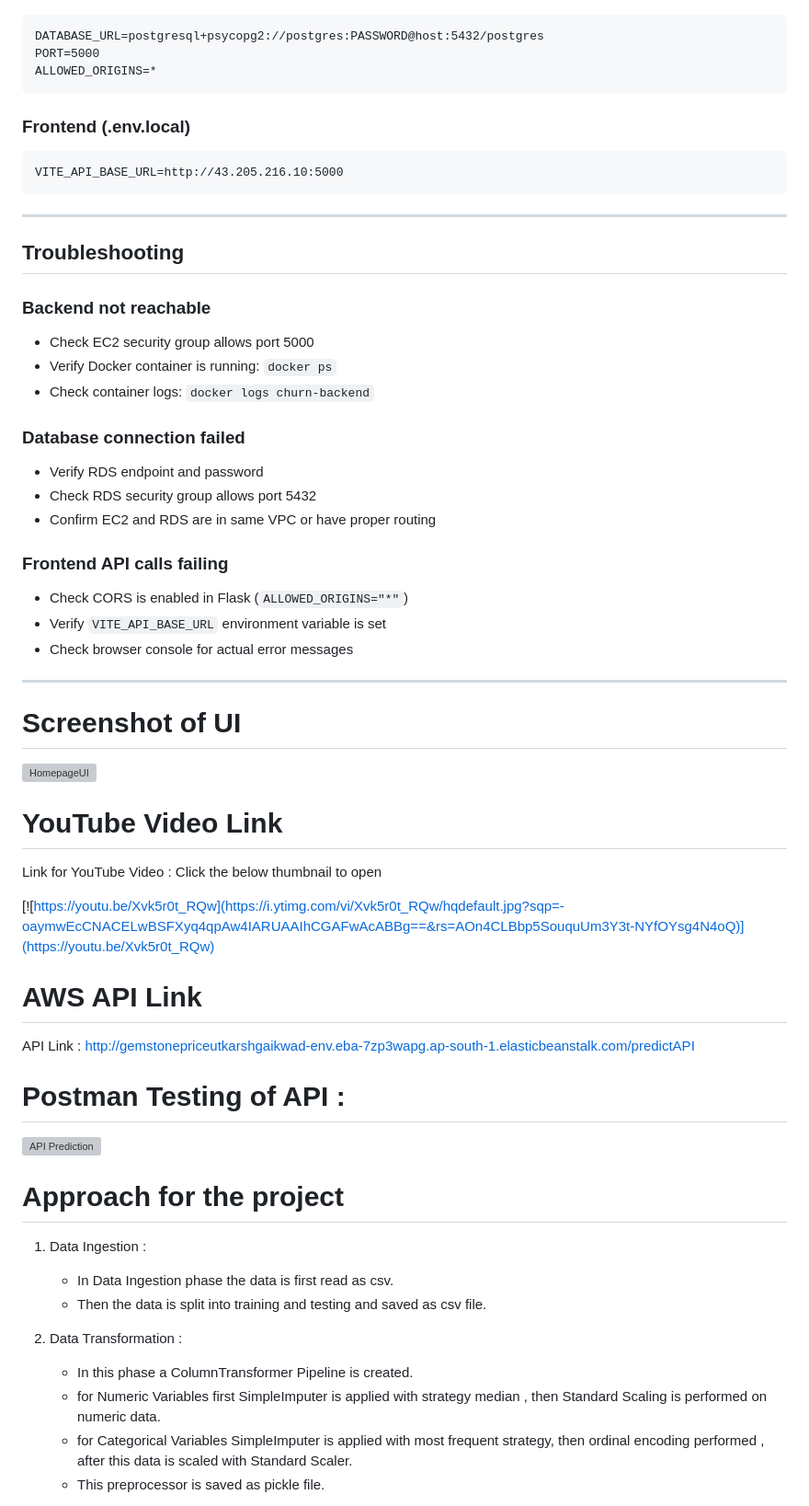
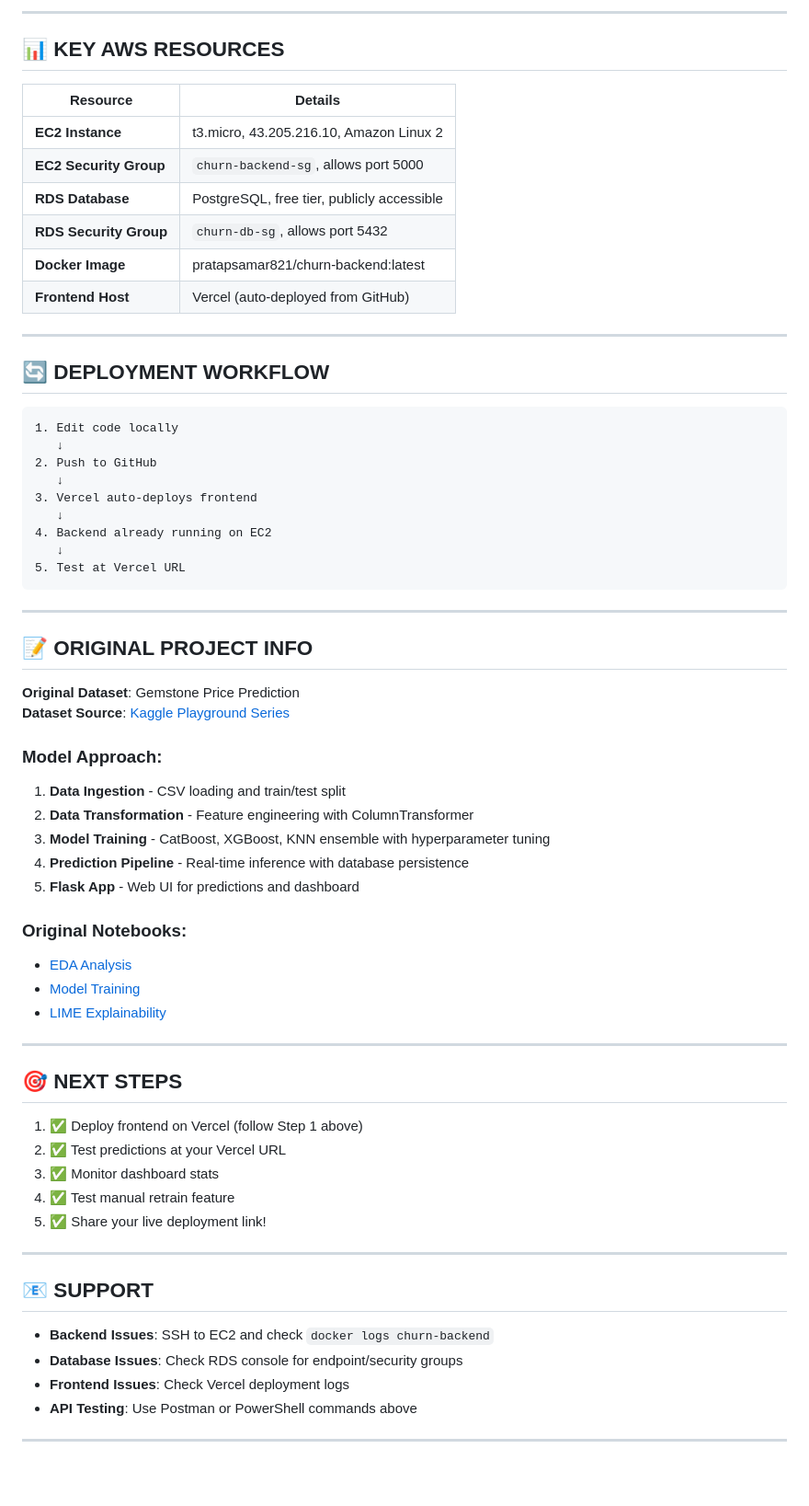
Before and after one commit to samarpratapsingh67/studentCopilot, a Markdown page: README.md, the part around one of its changes. Shown at 92% size. Rendered like a GitHub page; blank space fills up the shorter version; grey boxes are pictures that could not be loaded.

Commit message:
Add comprehensive AWS deployment documentation with links and guides

````diff
--- a/README.md
+++ b/README.md
@@ -326,62 +236,69 @@ Open http://localhost:5173
+---
+
+## 📊 **KEY AWS RESOURCES**
+
+| Resource | Details |
+|----------|---------|
+| **EC2 Instance** | t3.micro, 43.205.216.10, Amazon Linux 2 |
+| **EC2 Security Group** | `churn-backend-sg`, allows port 5000 |
+| **RDS Database** | PostgreSQL, free tier, publicly accessible |
+| **RDS Security Group** | `churn-db-sg`, allows port 5432 |
+| **Docker Image** | pratapsamar821/churn-backend:latest |
+| **Frontend Host** | Vercel (auto-deployed from GitHub) |
+
+---
+
+## 🔄 **DEPLOYMENT WORKFLOW**
+
 ```
-DATABASE_URL=postgresql+psycopg2://postgres:PASSWORD@host:5432/postgres
-PORT=5000
-ALLOWED_ORIGINS=*
-```
-
-### Frontend (.env.local)
-```
-VITE_API_BASE_URL=http://43.205.216.10:5000
+1. Edit code locally
+   ↓
+2. Push to GitHub
+   ↓
+3. Vercel auto-deploys frontend
+   ↓
+4. Backend already running on EC2
+   ↓
+5. Test at Vercel URL
 ```
 
 ---
 
-## **Troubleshooting**
+## 📝 **ORIGINAL PROJECT INFO**
 
-### Backend not reachable
-- Check EC2 security group allows port 5000
-- Verify Docker container is running: `docker ps`
-- Check container logs: `docker logs churn-backend`
+**Original Dataset**: Gemstone Price Prediction
+**Dataset Source**: [Kaggle Playground Series](https://www.kaggle.com/competitions/playground-series-s3e8/data)
 
-### Database connection failed
-- Verify RDS endpoint and password
-- Check RDS security group allows port 5432
-- Confirm EC2 and RDS are in same VPC or have proper routing
+### Model Approach:
+1. **Data Ingestion** - CSV loading and train/test split
+2. **Data Transformation** - Feature engineering with ColumnTransformer
+3. **Model Training** - CatBoost, XGBoost, KNN ensemble with hyperparameter tuning
+4. **Prediction Pipeline** - Real-time inference with database persistence
+5. **Flask App** - Web UI for predictions and dashboard
 
-### Frontend API calls failing
-- Check CORS is enabled in Flask (`ALLOWED_ORIGINS="*"`)
-- Verify `VITE_API_BASE_URL` environment variable is set
-- Check browser console for actual error messages
+### Original Notebooks:
+- [EDA Analysis](./notebook/1_EDA_Gemstone_price.ipynb)
+- [Model Training](./notebook/2_Model_Training_Gemstone.ipynb)
+- [LIME Explainability](./notebook/3_Explainability_with_LIME.ipynb)
 
 ---
 
-# Screenshot of UI
+## 🎯 **NEXT STEPS**
 
-![HomepageUI](./Screenshots/HomepageUI.jpg)
+1. ✅ Deploy frontend on Vercel (follow Step 1 above)
+2. ✅ Test predictions at your Vercel URL
+3. ✅ Monitor dashboard stats
+4. ✅ Test manual retrain feature
+5. ✅ Share your live deployment link!
 
-# YouTube Video Link
+---
 
-Link for YouTube Video : Click the below thumbnail to open
+## 📧 **SUPPORT**
 
-[![https://youtu.be/Xvk5r0t_RQw](https://i.ytimg.com/vi/Xvk5r0t_RQw/hqdefault.jpg?sqp=-oaymwEcCNACELwBSFXyq4qpAw4IARUAAIhCGAFwAcABBg==&rs=AOn4CLBbp5SouquUm3Y3t-NYfOYsg4N4oQ)](https://youtu.be/Xvk5r0t_RQw)
+- **Backend Issues**: SSH to EC2 and check `docker logs churn-backend`
+- **Database Issues**: Check RDS console for endpoint/security groups
+- **Frontend Issues**: Check Vercel deployment logs
+- **API Testing**: Use Postman or PowerShell commands above
 
-# AWS API Link
+---
 
-API Link : [http://gemstonepriceutkarshgaikwad-env.eba-7zp3wapg.ap-south-1.elasticbeanstalk.com/predictAPI](http://gemstonepriceutkarshgaikwad-env.eba-7zp3wapg.ap-south-1.elasticbeanstalk.com/predictAPI)
-
-# Postman Testing of API :
-
-![API Prediction](./Screenshots/APIPrediction.jpg)
-
-# Approach for the project
-
-1. Data Ingestion :
-    * In Data Ingestion phase the data is first read as csv.
-    * Then the data is split into training and testing and saved as csv file.
-
-2. Data Transformation :
-    * In this phase a ColumnTransformer Pipeline is created.
-    * for Numeric Variables first SimpleImputer is applied with strategy median , then Standard Scaling is performed on numeric data.
-    * for Categorical Variables SimpleImputer is applied with most frequent strategy, then ordinal encoding performed , after this data is scaled with Standard Scaler.
-    * This preprocessor is saved as pickle file.
-
````
Also changed, not shown: other parts of README.md (+152 -264 lines).
